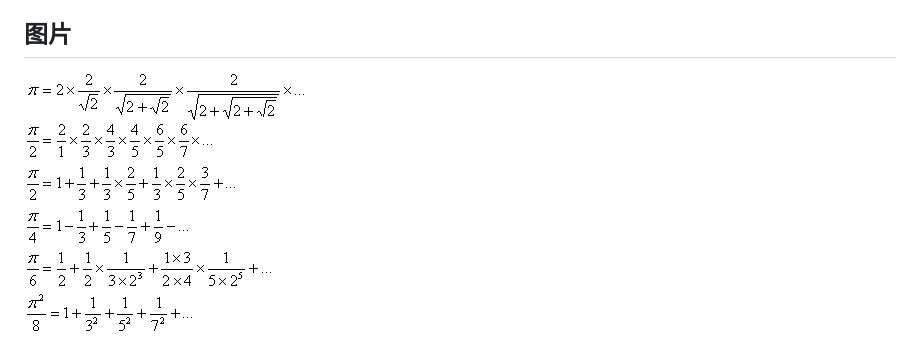
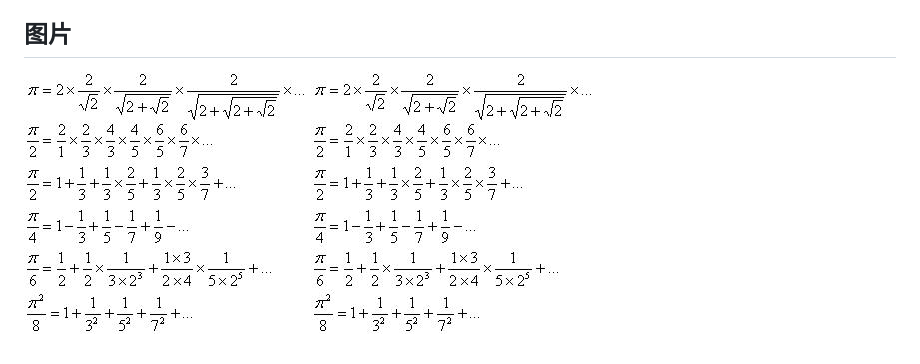
Before and after one commit to talent518/utils, a Markdown page: README.md, the part around the change. Drawn GitHub-style.

```diff
--- a/README.md
+++ b/README.md
@@ -59,3 +59,4 @@
 
 ## 图片
 ![圆周率公式](PI.jpg "圆周率公式")
+![开方算法](PI.jpg "开方算法")
```
Also changed, not shown: algo-sqrt.jpg (added).
